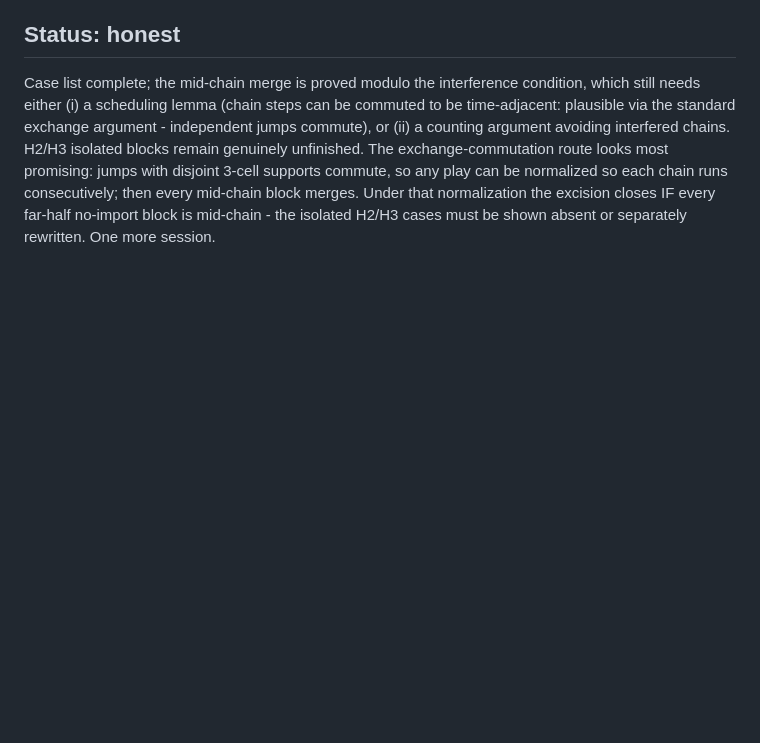
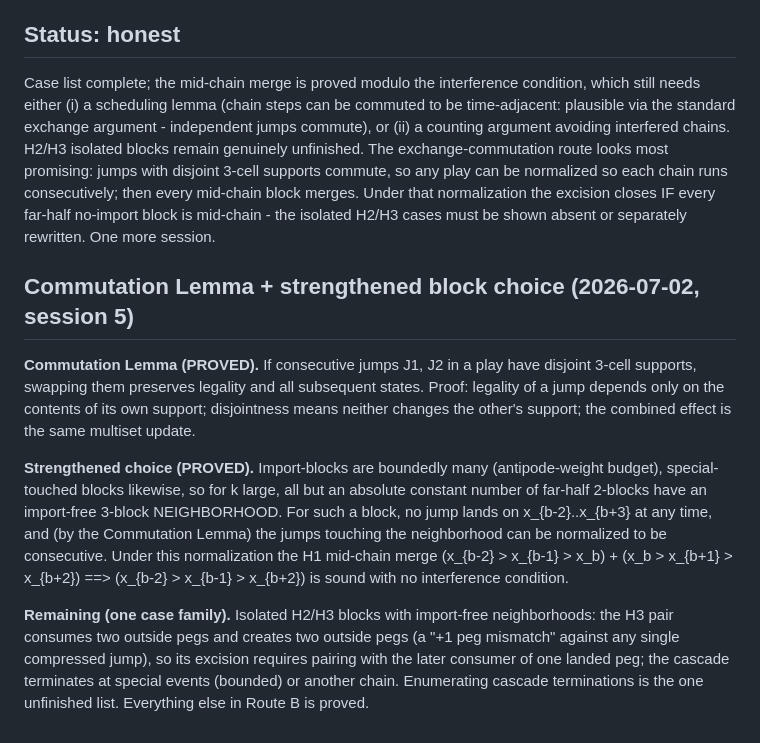
Before and after one commit to krishnatheaverage/peg-solitaire-atlas, a Markdown page: proofs/excision.md, the part around the change. Drawn GitHub-style; blank space fills up the shorter version.

```diff
--- a/proofs/excision.md
+++ b/proofs/excision.md
@@ -105,3 +105,30 @@ every mid-chain block merges. Under that normalization the excision
 closes IF every far-half no-import block is mid-chain - the isolated
 H2/H3 cases must be shown absent or separately rewritten. One more
 session.
+
+## Commutation Lemma + strengthened block choice (2026-07-02, session 5)
+
+**Commutation Lemma (PROVED).** If consecutive jumps J1, J2 in a play
+have disjoint 3-cell supports, swapping them preserves legality and
+all subsequent states. Proof: legality of a jump depends only on the
+contents of its own support; disjointness means neither changes the
+other's support; the combined effect is the same multiset update.
+
+**Strengthened choice (PROVED).** Import-blocks are boundedly many
+(antipode-weight budget), special-touched blocks likewise, so for k
+large, all but an absolute constant number of far-half 2-blocks have
+an import-free 3-block NEIGHBORHOOD. For such a block, no jump lands
+on x_{b-2}..x_{b+3} at any time, and (by the Commutation Lemma) the
+jumps touching the neighborhood can be normalized to be consecutive.
+Under this normalization the H1 mid-chain merge
+(x_{b-2} > x_{b-1} > x_b) + (x_b > x_{b+1} > x_{b+2})  ==>
+(x_{b-2} > x_{b-1} > x_{b+2})
+is sound with no interference condition.
+
+**Remaining (one case family).** Isolated H2/H3 blocks with
+import-free neighborhoods: the H3 pair consumes two outside pegs and
+creates two outside pegs (a "+1 peg mismatch" against any single
+compressed jump), so its excision requires pairing with the later
+consumer of one landed peg; the cascade terminates at special events
+(bounded) or another chain. Enumerating cascade terminations is the
+one unfinished list. Everything else in Route B is proved.
```
Also changed, not shown: proofs/circulation.md (+24 -0 lines).
